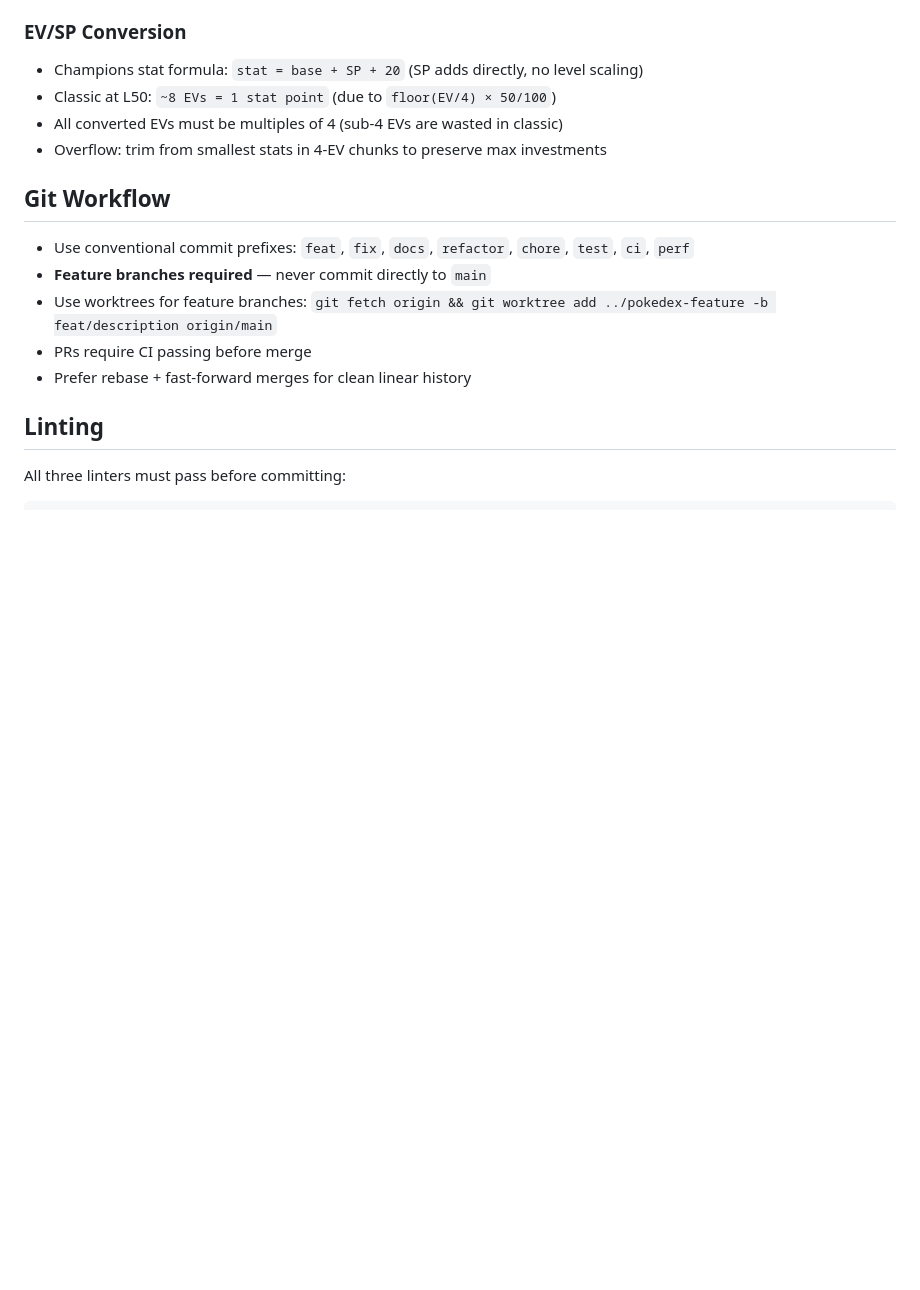
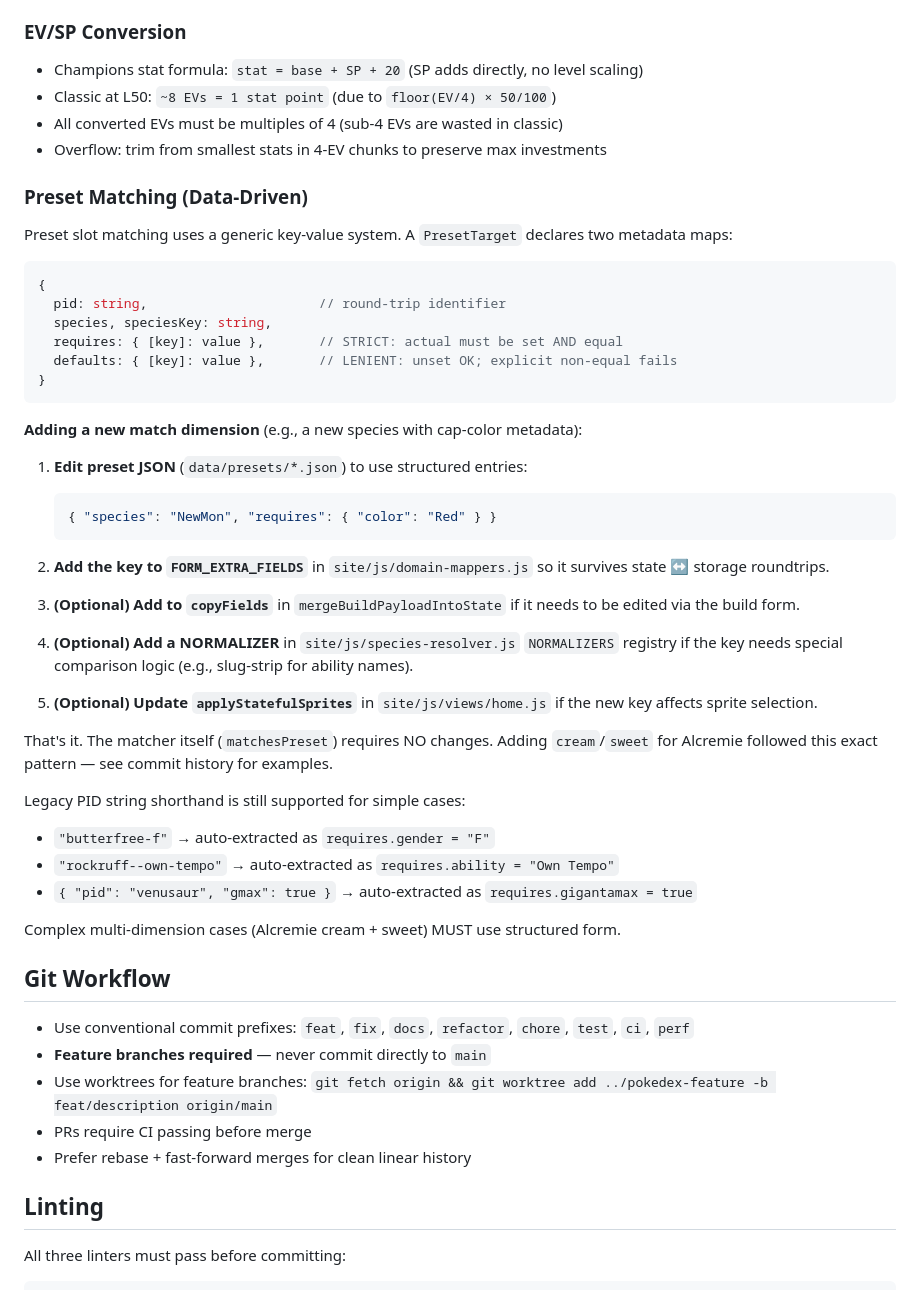
Before and after one commit to ericchansen/pokedex, a Markdown page: AGENTS.md, the part around the change. Drawn GitHub-style; blank space fills up the shorter version.

Commit message:
docs: Document data-driven preset matching architecture
AGENTS.md now explains how to add a new match dimension. The
intent: data-only changes to preset JSON, no matcher code changes.

Co-authored-by: Copilot <223556219+Copilot@users.noreply.github.com>

````diff
--- a/AGENTS.md
+++ b/AGENTS.md
@@ -89,6 +89,43 @@ serve.py               Dev server + JSON persistence endpoints
 - All converted EVs must be multiples of 4 (sub-4 EVs are wasted in classic)
 - Overflow: trim from smallest stats in 4-EV chunks to preserve max investments
 
+### Preset Matching (Data-Driven)
+
+Preset slot matching uses a generic key-value system. A `PresetTarget` declares two metadata maps:
+
+```js
+{
+  pid: string,                      // round-trip identifier
+  species, speciesKey: string,
+  requires: { [key]: value },       // STRICT: actual must be set AND equal
+  defaults: { [key]: value },       // LENIENT: unset OK; explicit non-equal fails
+}
+```
+
+**Adding a new match dimension** (e.g., a new species with cap-color metadata):
+
+1. **Edit preset JSON** (`data/presets/*.json`) to use structured entries:
+   ```json
+   { "species": "NewMon", "requires": { "color": "Red" } }
+   ```
+
+2. **Add the key to `FORM_EXTRA_FIELDS`** in `site/js/domain-mappers.js` so it survives state ↔ storage roundtrips.
+
+3. **(Optional) Add to `copyFields`** in `mergeBuildPayloadIntoState` if it needs to be edited via the build form.
+
+4. **(Optional) Add a NORMALIZER** in `site/js/species-resolver.js` `NORMALIZERS` registry if the key needs special comparison logic (e.g., slug-strip for ability names).
+
+5. **(Optional) Update `applyStatefulSprites`** in `site/js/views/home.js` if the new key affects sprite selection.
+
+That's it. The matcher itself (`matchesPreset`) requires NO changes. Adding `cream`/`sweet` for Alcremie followed this exact pattern — see commit history for examples.
+
+Legacy PID string shorthand is still supported for simple cases:
+- `"butterfree-f"` → auto-extracted as `requires.gender = "F"`
+- `"rockruff--own-tempo"` → auto-extracted as `requires.ability = "Own Tempo"`
+- `{ "pid": "venusaur", "gmax": true }` → auto-extracted as `requires.gigantamax = true`
+
+Complex multi-dimension cases (Alcremie cream + sweet) MUST use structured form.
+
 ## Git Workflow
 
 - Use conventional commit prefixes: `feat`, `fix`, `docs`, `refactor`, `chore`, `test`, `ci`, `perf`
````
